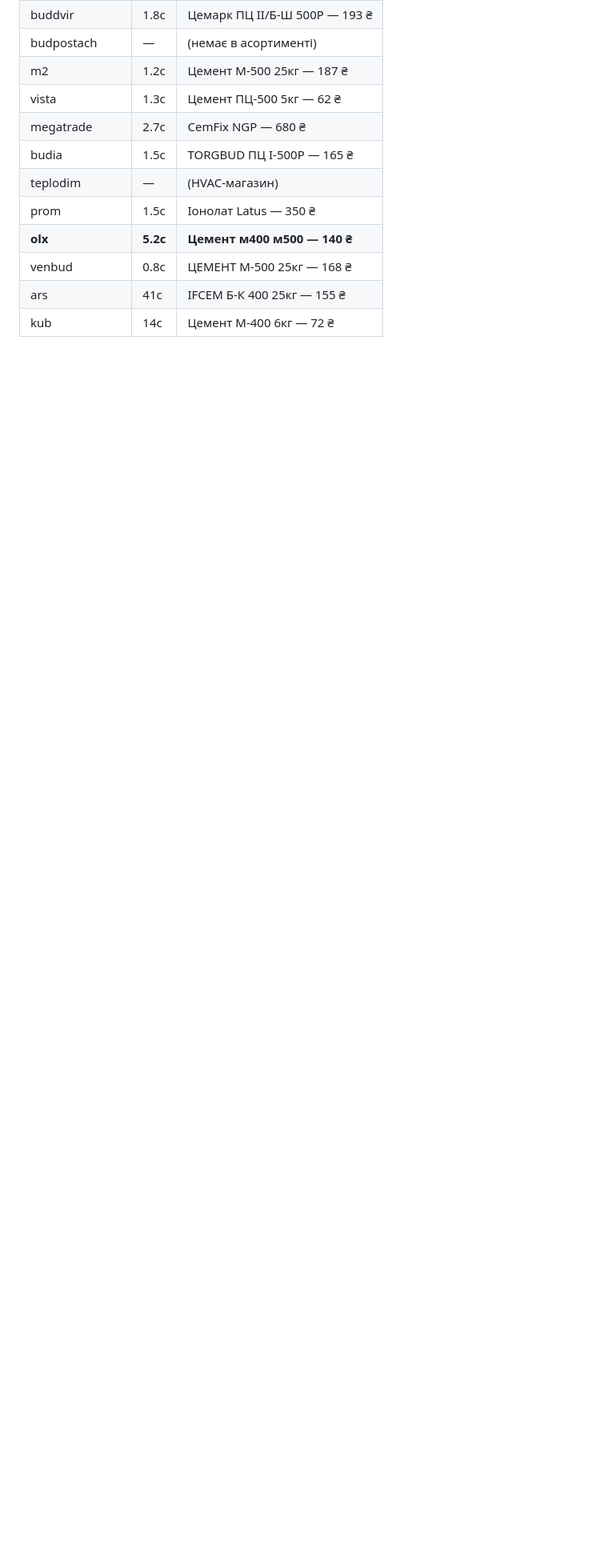
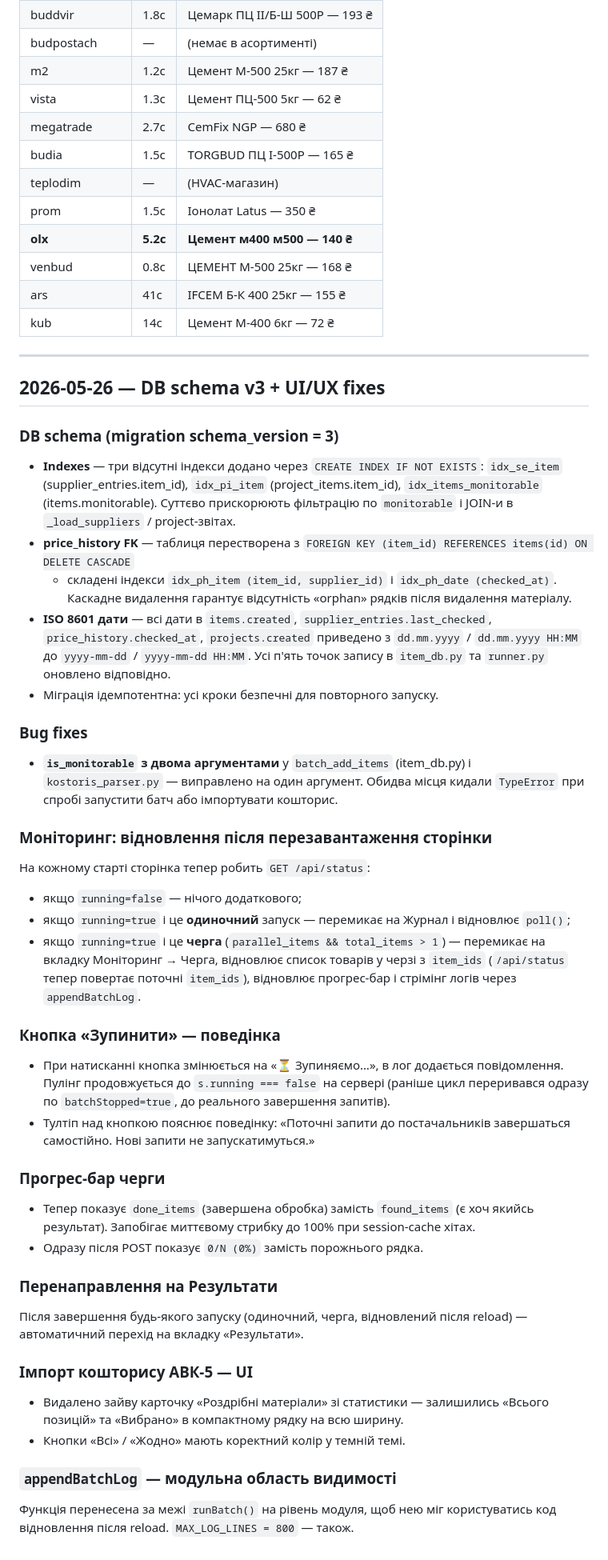
Before and after one commit to nnmhobo/pricescout, a Markdown page: CHANGES.md, the part around the change. Shown at 80% size. Drawn GitHub-style; blank space fills up the shorter version.

```diff
--- a/CHANGES.md
+++ b/CHANGES.md
@@ -422,3 +422,73 @@ UI (через `/api/config`) автоматично будує селект «
 | venbud | 0.8с | ЦЕМЕНТ М-500 25кг — 168 ₴ |
 | ars | 41с | IFCEM Б-К 400 25кг — 155 ₴ |
 | kub | 14с | Цемент М-400 6кг — 72 ₴ |
+
+
+---
+
+## 2026-05-26 — DB schema v3 + UI/UX fixes
+
+### DB schema (migration schema_version = 3)
+
+- **Indexes** — три відсутні індекси додано через `CREATE INDEX IF NOT EXISTS`:
+  `idx_se_item` (supplier_entries.item_id), `idx_pi_item` (project_items.item_id),
+  `idx_items_monitorable` (items.monitorable). Суттєво прискорюють фільтрацію
+  по `monitorable` і JOIN-и в `_load_suppliers` / project-звітах.
+- **price_history FK** — таблиця перестворена з
+  `FOREIGN KEY (item_id) REFERENCES items(id) ON DELETE CASCADE`
+  + складені індекси `idx_ph_item (item_id, supplier_id)` і `idx_ph_date (checked_at)`.
+  Каскадне видалення гарантує відсутність «orphan» рядків після видалення матеріалу.
+- **ISO 8601 дати** — всі дати в `items.created`, `supplier_entries.last_checked`,
+  `price_history.checked_at`, `projects.created` приведено з `dd.mm.yyyy` /
+  `dd.mm.yyyy HH:MM` до `yyyy-mm-dd` / `yyyy-mm-dd HH:MM`. Усі п'ять точок
+  запису в `item_db.py` та `runner.py` оновлено відповідно.
+- Міграція ідемпотентна: усі кроки безпечні для повторного запуску.
+
+### Bug fixes
+
+- **`is_monitorable` з двома аргументами** у `batch_add_items` (item_db.py) і
+  `kostoris_parser.py` — виправлено на один аргумент. Обидва місця кидали
+  `TypeError` при спробі запустити батч або імпортувати кошторис.
+
+### Моніторинг: відновлення після перезавантаження сторінки
+
+На кожному старті сторінка тепер робить `GET /api/status`:
+- якщо `running=false` — нічого додаткового;
+- якщо `running=true` і це **одиночний** запуск — перемикає на Журнал і
+  відновлює `poll()`;
+- якщо `running=true` і це **черга** (`parallel_items && total_items > 1`) —
+  перемикає на вкладку Моніторинг → Черга, відновлює список товарів у черзі
+  з `item_ids` (`/api/status` тепер повертає поточні `item_ids`), відновлює
+  прогрес-бар і стрімінг логів через `appendBatchLog`.
+
+### Кнопка «Зупинити» — поведінка
+
+- При натисканні кнопка змінюється на «⏳ Зупиняємо…», в лог додається
+  повідомлення. Пулінг продовжується до `s.running === false` на сервері
+  (раніше цикл переривався одразу по `batchStopped=true`, до реального
+  завершення запитів).
+- Тултіп над кнопкою пояснює поведінку: «Поточні запити до постачальників
+  завершаться самостійно. Нові запити не запускатимуться.»
+
+### Прогрес-бар черги
+
+- Тепер показує `done_items` (завершена обробка) замість `found_items`
+  (є хоч якийсь результат). Запобігає миттєвому стрибку до 100% при
+  session-cache хітах.
+- Одразу після POST показує `0/N (0%)` замість порожнього рядка.
+
+### Перенаправлення на Результати
+
+Після завершення будь-якого запуску (одиночний, черга, відновлений після
+reload) — автоматичний перехід на вкладку «Результати».
+
+### Імпорт кошторису АВК-5 — UI
+
+- Видалено зайву карточку «Роздрібні матеріали» зі статистики — залишились
+  «Всього позицій» та «Вибрано» в компактному рядку на всю ширину.
+- Кнопки «Всі» / «Жодно» мають коректний колір у темній темі.
+
+### `appendBatchLog` — модульна область видимості
+
+Функція перенесена за межі `runBatch()` на рівень модуля, щоб нею міг
+користуватись код відновлення після reload. `MAX_LOG_LINES = 800` — також.
```
Also changed, not shown: README.md (+25 -22 lines).
